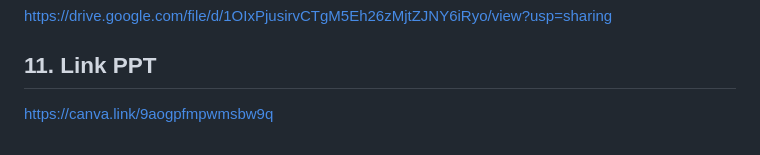
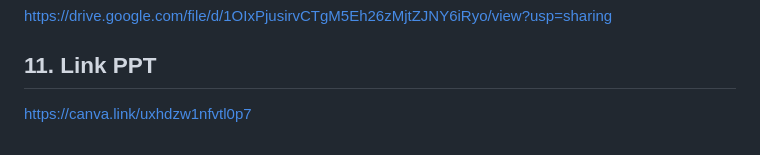
Before and after one commit to ajitriprasetyo/tugas-cots, a Markdown page: README.md, the part around the change. GitHub-like rendering.

```diff
--- a/README.md
+++ b/README.md
@@ -875,4 +875,4 @@ https://drive.google.com/file/d/1OIxPjusirvCTgM5Eh26zMjtZJNY6iRyo/view?usp=shari
 
 ## 11. Link PPT
 
-https://canva.link/9aogpfmpwmsbw9q
+https://canva.link/uxhdzw1nfvtl0p7
```
